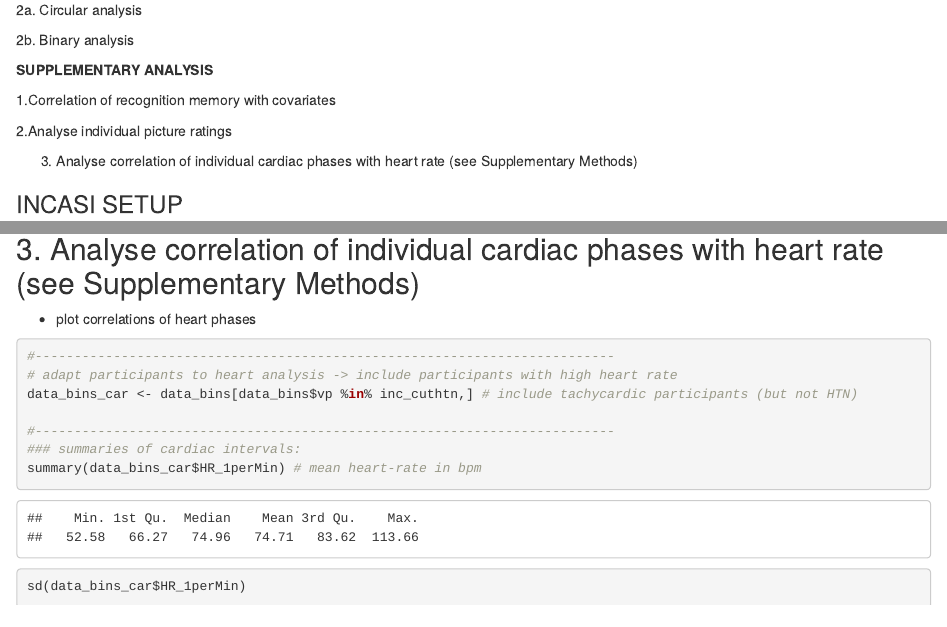
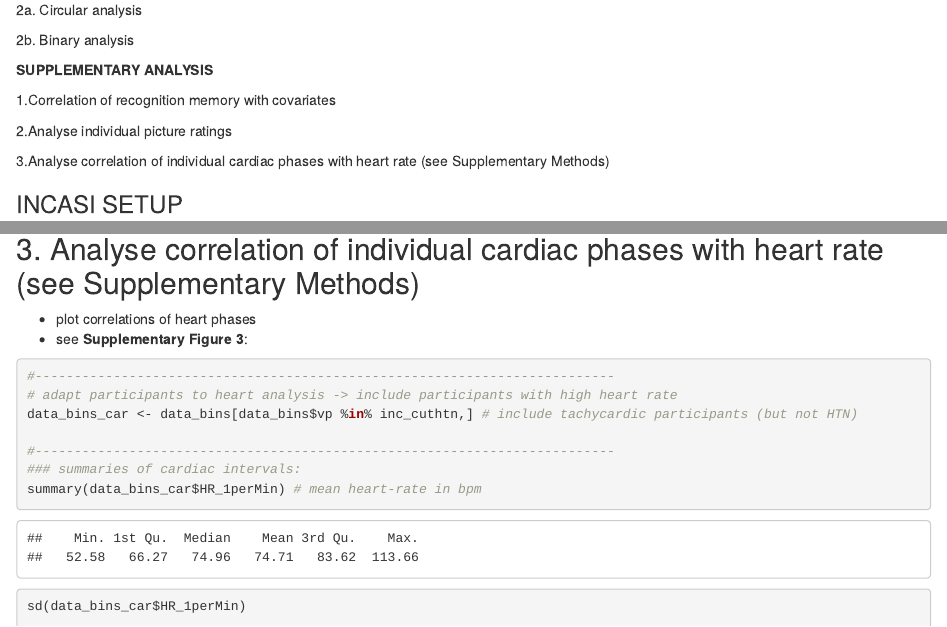
Before and after one commit to SKunzendorf/0303_INCASI, an R Markdown document (_scripts/0303_INCASI_analysis.Rmd): the page in a window 1100 px wide, from 280 px down, and a second part further down, joined at a grey line. Rendered offline with R 4.5, knitr and Pandoc, with nearby package versions; code that draws random numbers runs with fixed seeds of ours; some code elsewhere in the file could not run offline.

Commit message:
edit main analysis

````diff
--- a/_scripts/0303_INCASI_analysis.Rmd
+++ b/_scripts/0303_INCASI_analysis.Rmd
@@ -994,6 +994,7 @@ cor_aro
 ## 3. Analyse correlation of individual cardiac phases with heart rate (see Supplementary Methods)
 
 * plot correlations of heart phases
+* see **Supplementary Figure 3**:
 ```{r correlations cardiac parameters}
 #--------------------------------------------------------------------------
 # adapt participants to heart analysis -> include participants with high heart rate
````
Also changed, not shown: _scripts/0303_INCASI_analysis.Rmd (2 more changed lines).
